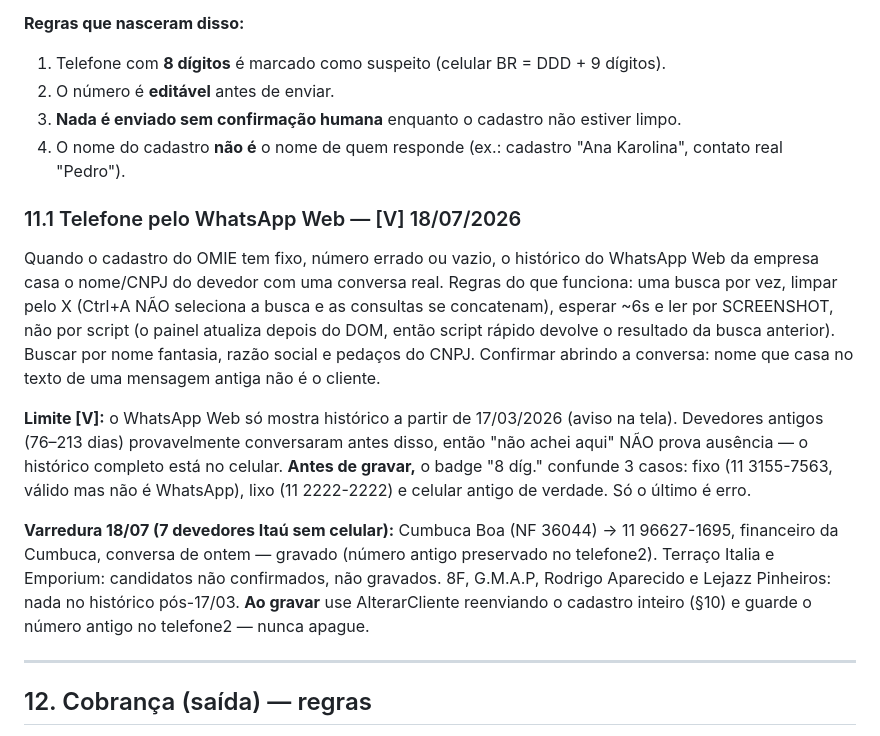
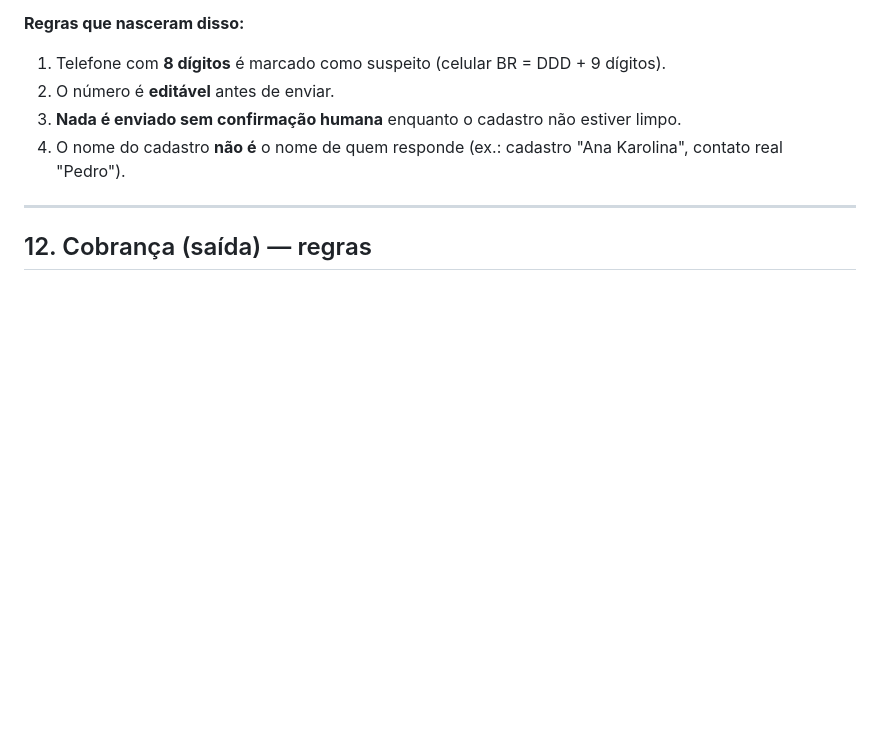
Before and after one commit to diegogomesmartins-boop/100livre-app, a Markdown page: REGRAS_BAIXA_CONCILIACAO_OMIE.md, the part around one of its changes. GitHub-like rendering; blank space fills up the shorter version.

```diff
--- a/REGRAS_BAIXA_CONCILIACAO_OMIE.md
+++ b/REGRAS_BAIXA_CONCILIACAO_OMIE.md
@@ -628,14 +628,6 @@ Cobrança automática teria mandado boleto e valor para o WhatsApp de estranhos.
 4. O nome do cadastro **não é** o nome de quem responde (ex.: cadastro "Ana
    Karolina", contato real "Pedro").
 
-### 11.1 Telefone pelo WhatsApp Web — [V] 18/07/2026
-
-Quando o cadastro do OMIE tem fixo, número errado ou vazio, o histórico do WhatsApp Web da empresa casa o nome/CNPJ do devedor com uma conversa real. Regras do que funciona: uma busca por vez, limpar pelo X (Ctrl+A NÃO seleciona a busca e as consultas se concatenam), esperar ~6s e ler por SCREENSHOT, não por script (o painel atualiza depois do DOM, então script rápido devolve o resultado da busca anterior). Buscar por nome fantasia, razão social e pedaços do CNPJ. Confirmar abrindo a conversa: nome que casa no texto de uma mensagem antiga não é o cliente.
-
-**Limite [V]:** o WhatsApp Web só mostra histórico a partir de 17/03/2026 (aviso na tela). Devedores antigos (76–213 dias) provavelmente conversaram antes disso, então "não achei aqui" NÃO prova ausência — o histórico completo está no celular. **Antes de gravar,** o badge "8 díg." confunde 3 casos: fixo (11 3155-7563, válido mas não é WhatsApp), lixo (11 2222-2222) e celular antigo de verdade. Só o último é erro.
-
-**Varredura 18/07 (7 devedores Itaú sem celular):** Cumbuca Boa (NF 36044) → 11 96627-1695, financeiro da Cumbuca, conversa de ontem — gravado (número antigo preservado no telefone2). Terraço Italia e Emporium: candidatos não confirmados, não gravados. 8F, G.M.A.P, Rodrigo Aparecido e Lejazz Pinheiros: nada no histórico pós-17/03. **Ao gravar** use AlterarCliente reenviando o cadastro inteiro (§10) e guarde o número antigo no telefone2 — nunca apague.
-
 ---
 
 ## 12. Cobrança (saída) — regras
```
Also changed, not shown: other parts of REGRAS_BAIXA_CONCILIACAO_OMIE.md (+45 -0 lines).
